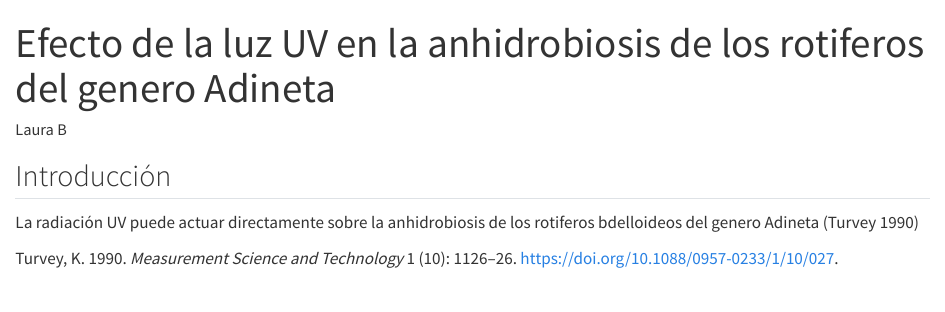
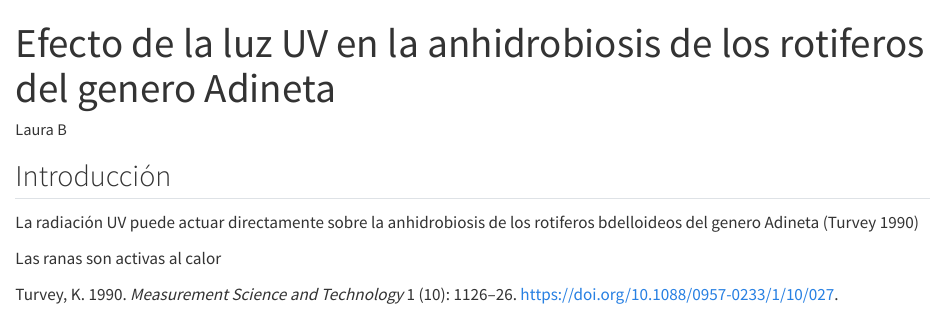
Before and after one commit to Morgana2809/hola, a Quarto document (proyecto.qmd): the page in a window 1100 px wide, from its top. Rendered offline with R 4.5, knitr and Pandoc in place of Quarto, with nearby package versions.

Commit message:
Agregué

```diff
--- a/proyecto.qmd
+++ b/proyecto.qmd
@@ -9,3 +9,5 @@ bibliography: references.bib
 ## Introducción
 
 La radiación UV puede actuar directamente sobre la anhidrobiosis de los rotiferos bdelloideos del genero Adineta [@turvey1990]
+
+Las ranas son activas al calor
```
